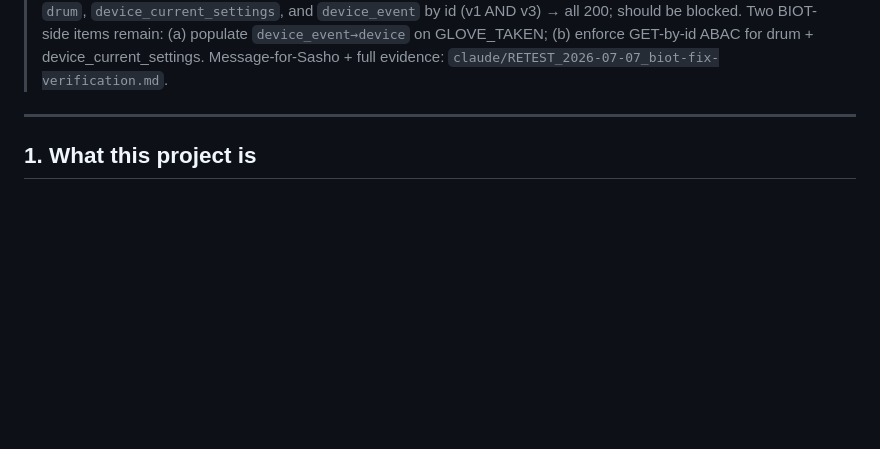
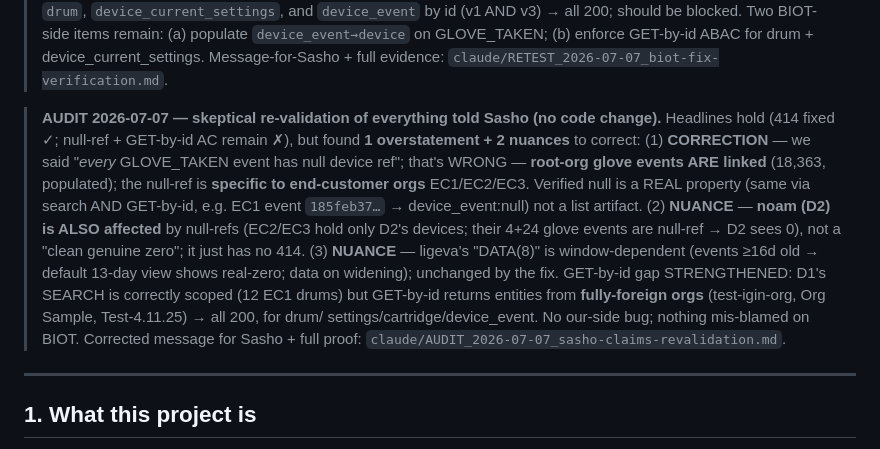
Before and after one commit to sw-igintech/BIOT_Dashboard2, a Markdown page: docs/PROJECT_STATE.md, the part around the change. Rendered like a GitHub page; blank space fills up the shorter version.

Commit message:
docs(state): skeptical audit of Sasho claims (2026-07-07) — 1 correction + 2 nuances
Headlines hold (device_event 414 fixed; null-ref + GET-by-id AC remain BIOT-side), but audit found:
(1) CORRECTION — "every GLOVE_TAKEN event has null device ref" is WRONG; root-org events are linked,
null-ref is specific to end-customer orgs (EC1/EC2/EC3); confirmed real (search AND get-by-id), not a
list artifact. (2) noam (D2) is ALSO null-ref-affected (its EC2/EC3 devices' events hidden), not a
clean zero. (3) ligeva "DATA(8)" is window-dependent (default 13-day view is real-zero). GET-by-id gap
strengthened: search is scoped, get-by-id is not (D1 reads fully-foreign-org entities). No our-side bug.
Corrected Sasho message + proof: claude/AUDIT_2026-07-07_sasho-claims-revalidation.md.

Co-Authored-By: Claude Opus 4.8 (1M context) <noreply@anthropic.com>

```diff
--- a/docs/PROJECT_STATE.md
+++ b/docs/PROJECT_STATE.md
@@ -115,6 +115,20 @@ how it deploys, how to roll back, what is historical, and what remains open. Las
 > Two BIOT-side items remain: (a) populate `device_event→device` on GLOVE_TAKEN; (b) enforce GET-by-id
 > ABAC for drum + device_current_settings. Message-for-Sasho + full evidence:
 > `claude/RETEST_2026-07-07_biot-fix-verification.md`.
+
+> **AUDIT 2026-07-07 — skeptical re-validation of everything told Sasho (no code change).** Headlines
+> hold (414 fixed ✓; null-ref + GET-by-id AC remain ✗), but found **1 overstatement + 2 nuances** to
+> correct: (1) **CORRECTION** — we said "*every* GLOVE_TAKEN event has null device ref"; that's WRONG —
+> **root-org glove events ARE linked** (18,363, populated); the null-ref is **specific to end-customer
+> orgs** EC1/EC2/EC3. Verified null is a REAL property (same via search AND GET-by-id, e.g. EC1 event
+> `185feb37…` → device_event:null) not a list artifact. (2) **NUANCE** — **noam (D2) is ALSO affected**
+> by null-refs (EC2/EC3 hold only D2's devices; their 4+24 glove events are null-ref → D2 sees 0), not a
+> "clean genuine zero"; it just has no 414. (3) **NUANCE** — ligeva's "DATA(8)" is window-dependent
+> (events ≥16d old → default 13-day view shows real-zero; data on widening); unchanged by the fix.
+> GET-by-id gap STRENGTHENED: D1's SEARCH is correctly scoped (12 EC1 drums) but GET-by-id returns
+> entities from **fully-foreign orgs** (test-igin-org, Org Sample, Test-4.11.25) → all 200, for drum/
+> settings/cartridge/device_event. No our-side bug; nothing mis-blamed on BIOT. Corrected message for
+> Sasho + full proof: `claude/AUDIT_2026-07-07_sasho-claims-revalidation.md`.
 
 ---
 
```
